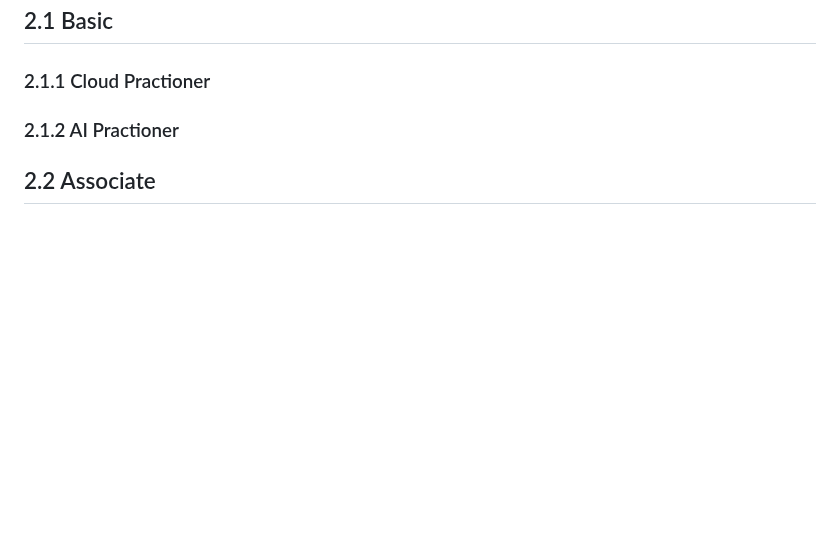
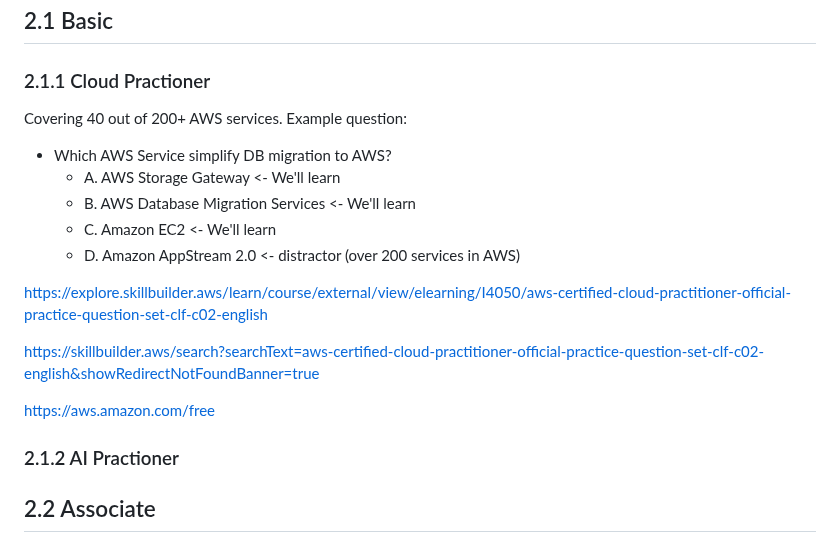
Before and after one commit to ggmartins/training, a Markdown page: aws/README.md, the part around the change. Drawn GitHub-style; blank space fills up the shorter version.

```diff
--- a/aws/README.md
+++ b/aws/README.md
@@ -23,6 +23,19 @@ Org & identity you’ll set up first:
 ## 2.1 Basic
 
 ### 2.1.1 Cloud Practioner
+
+Covering 40 out of 200+ AWS services. Example question:
+- Which AWS Service simplify DB migration to AWS?
+  - A. AWS Storage Gateway <- We'll learn
+  - B. AWS Database Migration Services <- We'll learn
+  - C. Amazon EC2 <- We'll learn
+  - D. Amazon AppStream 2.0 <- distractor (over 200 services in AWS)
+
+https://explore.skillbuilder.aws/learn/course/external/view/elearning/I4050/aws-certified-cloud-practitioner-official-practice-question-set-clf-c02-english
+
+https://skillbuilder.aws/search?searchText=aws-certified-cloud-practitioner-official-practice-question-set-clf-c02-english&showRedirectNotFoundBanner=true
+
+https://aws.amazon.com/free
 
 ### 2.1.2 AI Practioner
 
```
